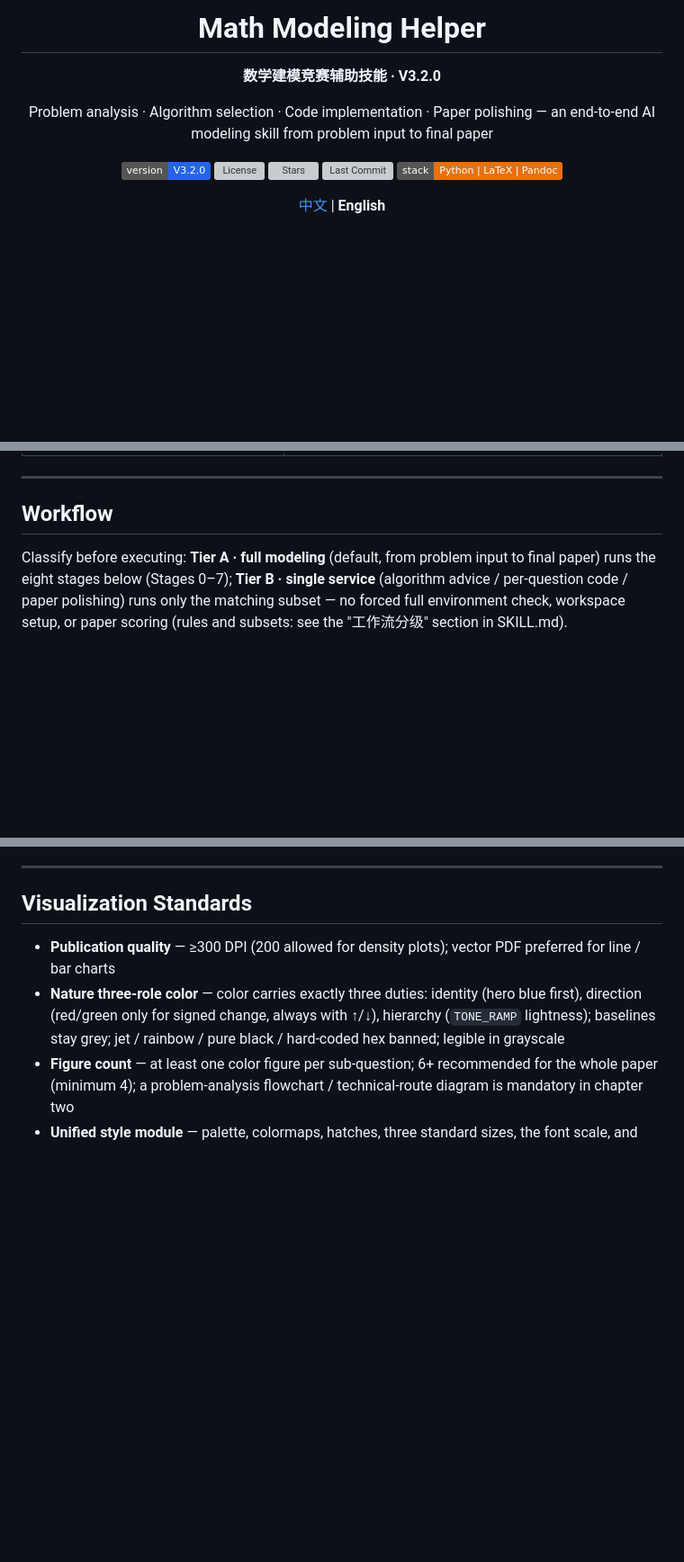
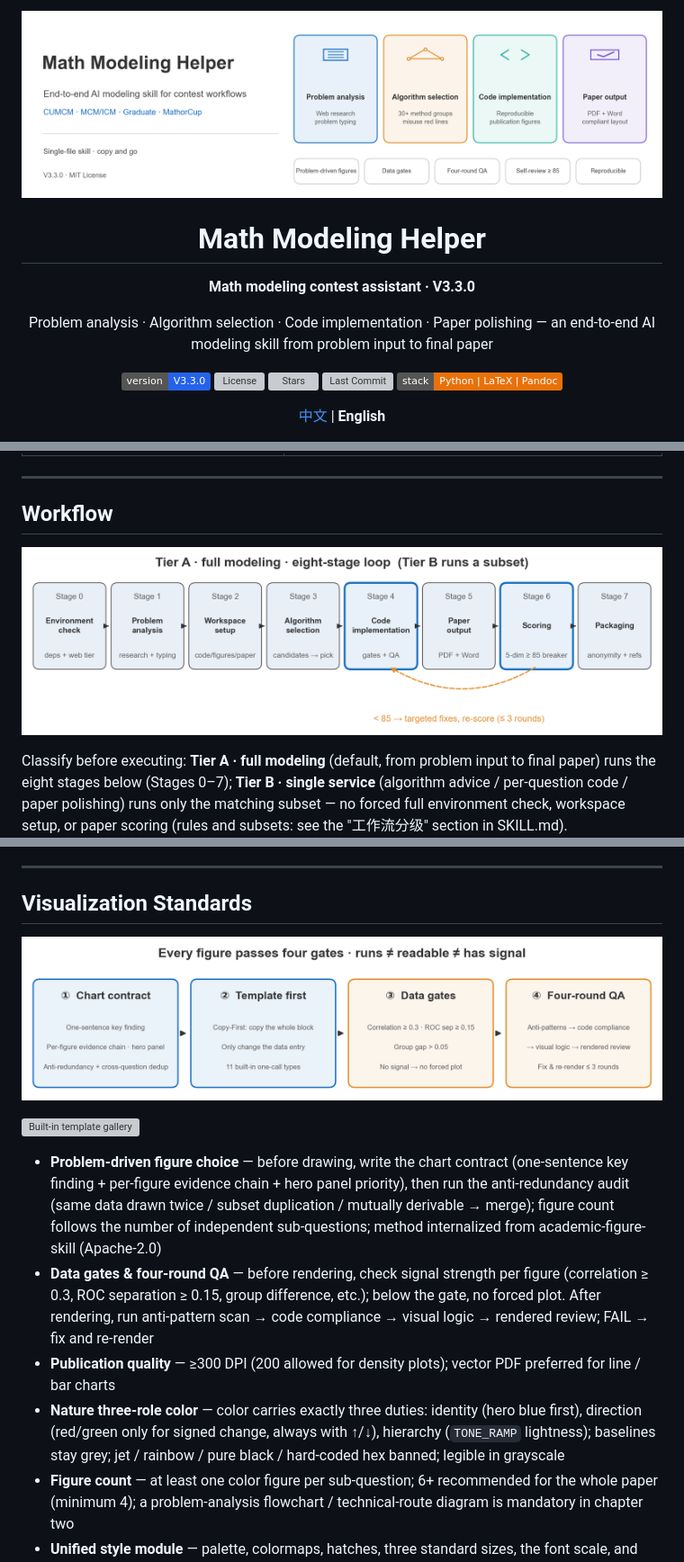
Before and after one commit to Escap1ng/math-modeling-skill, a Markdown page: README.en.md, 3 parts joined by grey strips. Shown at 90% size. GitHub-like rendering; pictures changed too: assets/banner.en.png (added), assets/gates.en.png (added), assets/workflow.en.png (added); badges without logos; blank space fills up the shorter version; grey boxes are pictures that could not be loaded.

Commit message:
docs: sync English README to V3.3.0 with English asset images

```diff
--- a/README.en.md
+++ b/README.en.md
@@ -1,12 +1,14 @@
 <div align="center">
+
+![Math Modeling Helper](assets/banner.en.png)
 
 # Math Modeling Helper
 
-**数学建模竞赛辅助技能 · V3.2.0**
+**Math modeling contest assistant · V3.3.0**
 
 Problem analysis · Algorithm selection · Code implementation · Paper polishing — an end-to-end AI modeling skill from problem input to final paper
 
-![Version](https://img.shields.io/badge/version-V3.2.0-2563eb)
+![Version](https://img.shields.io/badge/version-V3.3.0-2563eb)
 ![License](https://img.shields.io/github/license/Escap1ng/math-modeling-skill?color=16a34a)
 ![Stars](https://img.shields.io/github/stars/Escap1ng/math-modeling-skill?color=f59e0b)
 ![Last Commit](https://img.shields.io/github/last-commit/Escap1ng/math-modeling-skill?color=0ea5e9)
@@ -77,6 +79,8 @@ Need only one part? State the scope and it runs as a single service — no works
 ---
 
 ## Workflow
+
+![Eight-stage closed-loop workflow](assets/workflow.en.png)
 
 Classify before executing: **Tier A · full modeling** (default, from problem input to final paper) runs the eight stages below (Stages 0–7); **Tier B · single service** (algorithm advice / per-question code / paper polishing) runs only the matching subset — no forced full environment check, workspace setup, or paper scoring (rules and subsets: see the "工作流分级" section in SKILL.md).
 
@@ -198,6 +202,12 @@ The library answers *what is available*; the three disciplines below answer *wha
 
 ## Visualization Standards
 
+![Four gates per figure](assets/gates.en.png)
+
+![Built-in template gallery](assets/gallery.en.png)
+
+- **Problem-driven figure choice** — before drawing, write the chart contract (one-sentence key finding + per-figure evidence chain + hero panel priority), then run the anti-redundancy audit (same data drawn twice / subset duplication / mutually derivable → merge); figure count follows the number of independent sub-questions; method internalized from academic-figure-skill (Apache-2.0)
+- **Data gates & four-round QA** — before rendering, check signal strength per figure (correlation ≥ 0.3, ROC separation ≥ 0.15, group difference, etc.); below the gate, no forced plot. After rendering, run anti-pattern scan → code compliance → visual logic → rendered review; FAIL → fix and re-render
 - **Publication quality** — ≥300 DPI (200 allowed for density plots); vector PDF preferred for line / bar charts
 - **Nature three-role color** — color carries exactly three duties: identity (hero blue first), direction (red/green only for signed change, always with ↑/↓), hierarchy (`TONE_RAMP` lightness); baselines stay grey; jet / rainbow / pure black / hard-coded hex banned; legible in grayscale
 - **Figure count** — at least one color figure per sub-question; 6+ recommended for the whole paper (minimum 4); a problem-analysis flowchart / technical-route diagram is mandatory in chapter two
```
Also changed, not shown: other parts of README.en.md (+30 -3 lines), 1 other file.
